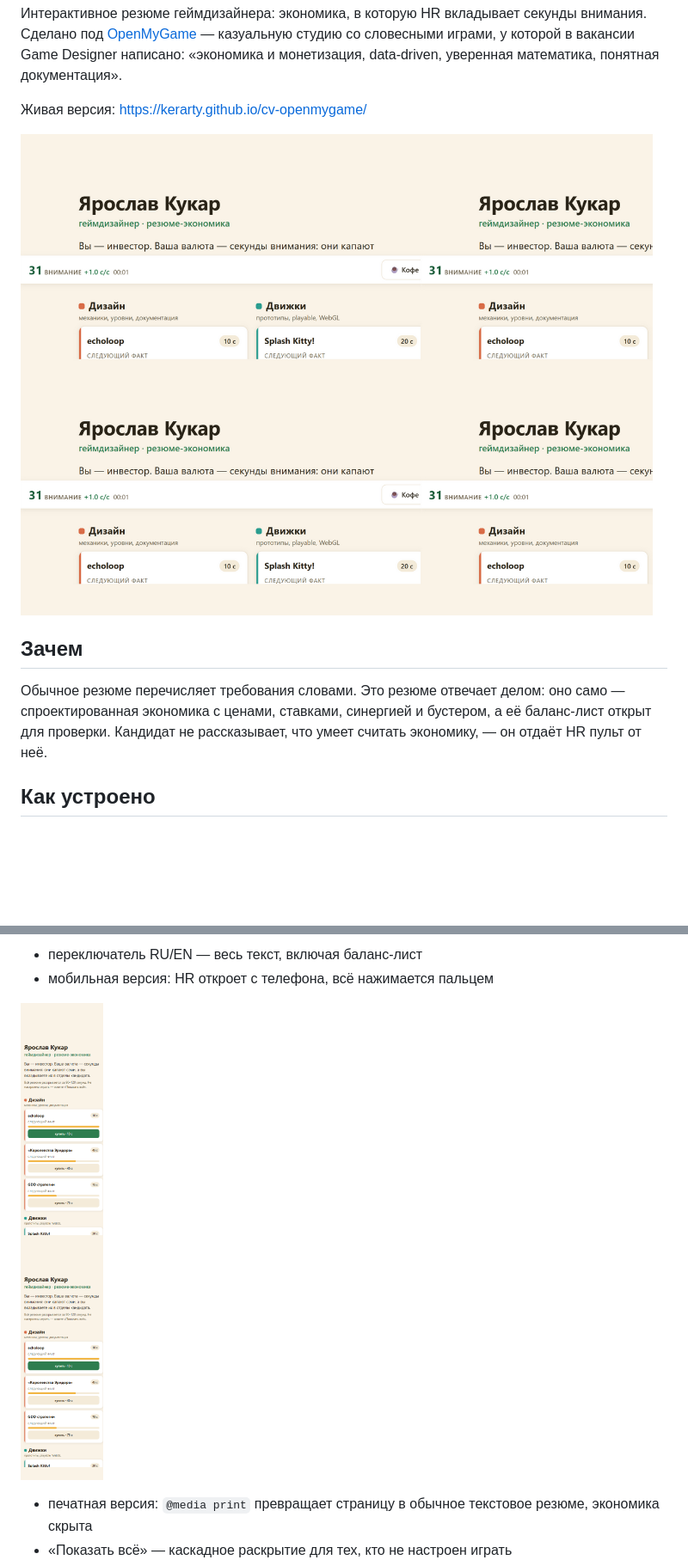
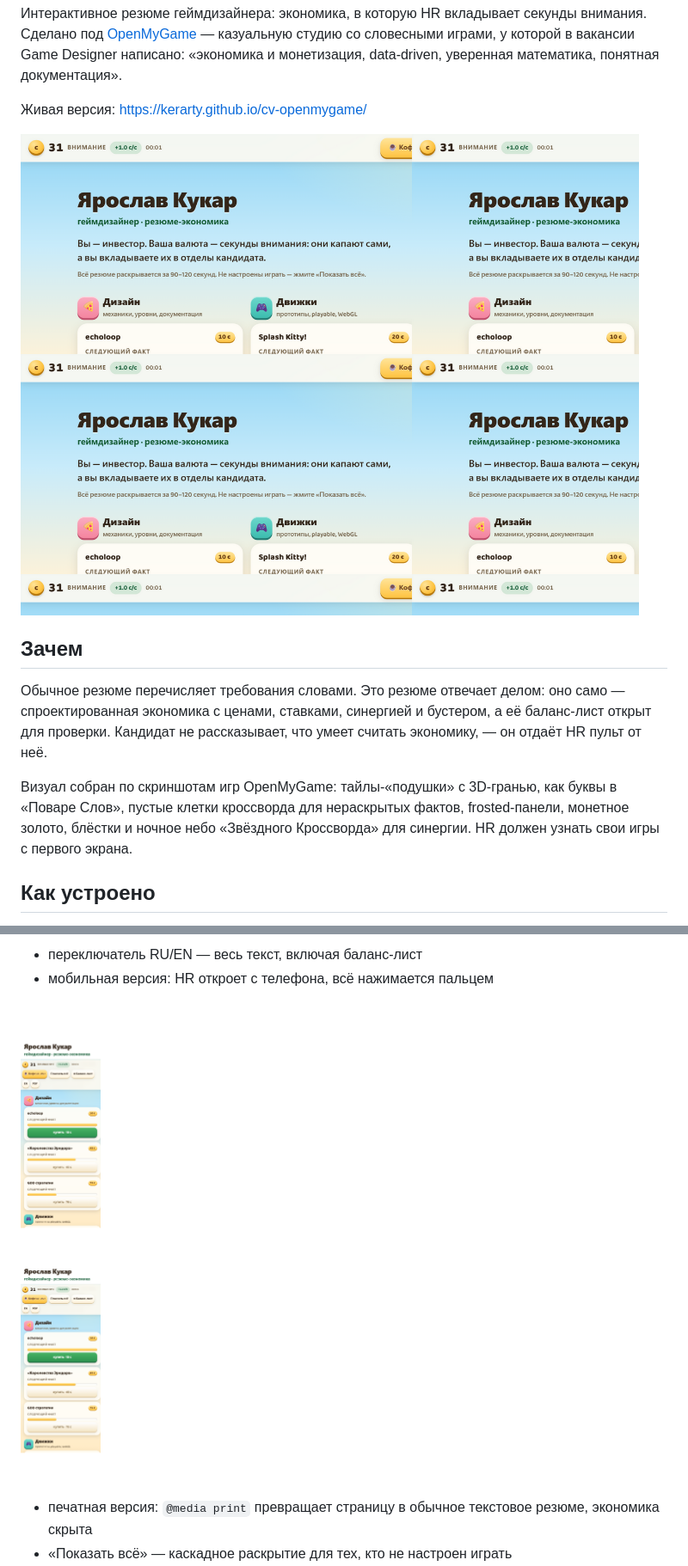
Before and after one commit to Kerarty/cv-openmygame, a Markdown page: README.md, 2 parts joined by grey strips. Shown at 86% size. Rendered like a GitHub page; pictures changed too: assets/01-hub.png, assets/05-mobile.png; blank space fills up the shorter version.

Commit message:
перекрасил резюме в визуальный язык игр openmygame: тайлы-подушки, 3d-кнопки, клетки кроссворда, монеты

```diff
--- a/README.md
+++ b/README.md
@@ -9,6 +9,8 @@
 ## Зачем
 
 Обычное резюме перечисляет требования словами. Это резюме отвечает делом: оно само — спроектированная экономика с ценами, ставками, синергией и бустером, а её баланс-лист открыт для проверки. Кандидат не рассказывает, что умеет считать экономику, — он отдаёт HR пульт от неё.
+
+Визуал собран по скриншотам игр OpenMyGame: тайлы-«подушки» с 3D-гранью, как буквы в «Поваре Слов», пустые клетки кроссворда для нераскрытых фактов, frosted-панели, монетное золото, блёстки и ночное небо «Звёздного Кроссворда» для синергии. HR должен узнать свои игры с первого экрана.
 
 ## Как устроено
 
```
Also changed, not shown: other parts of README.md (+1 -1 lines), docs/GDD.md (+1 -1 lines), assets/02-opened.png, assets/03-finale.png, assets/04-designer.png, 4 other files.
